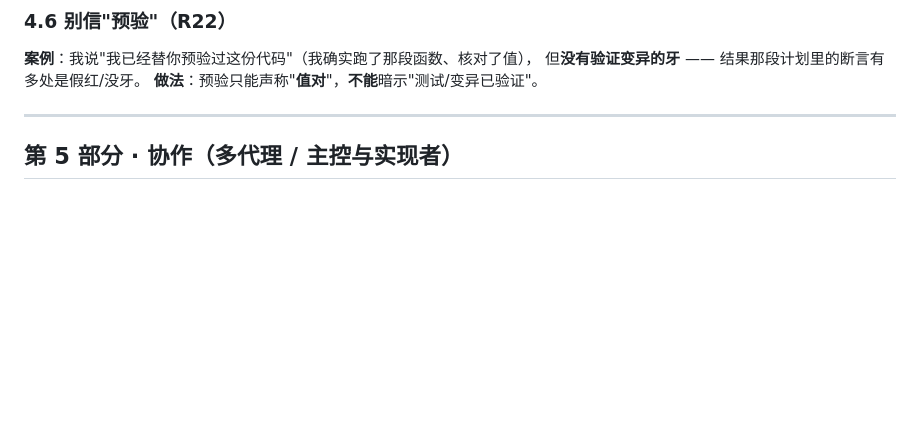
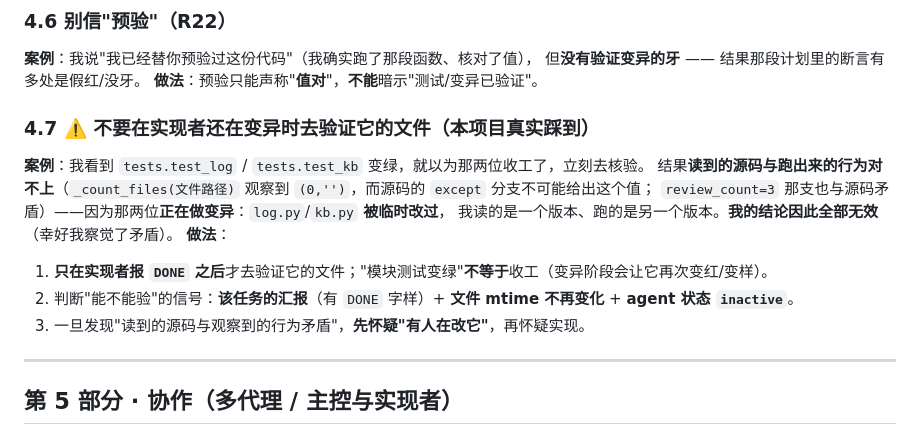
Before and after one commit to jkvhb/ai-job-search, a Markdown page: docs/AI协作开发-错误复盘与铁律.md, the part around the change. Drawn GitHub-style; blank space fills up the shorter version.

Commit message:
docs: 订正体检报告 P1-20 的位置笔误（在 打包分享.py 的 leak_keywords，不是 报告体检.py，由实现者用 git grep 定位）+ 复盘新增 4.7（不要在实现者还在变异时验证它的文件 —— 本项目真实踩到：读到的源码与观察到的行为矛盾，结论无效）

```diff
--- a/docs/AI协作开发-错误复盘与铁律.md
+++ b/docs/AI协作开发-错误复盘与铁律.md
@@ -288,6 +288,16 @@ assert list(sig.parameters) == ["term", "state", "meta"], sig
 但**没有验证变异的牙** —— 结果那段计划里的断言有多处是假红/没牙。
 **做法**：预验只能声称"**值对**"，**不能**暗示"测试/变异已验证"。
 
+### 4.7 ⚠️ **不要在实现者还在变异时去验证它的文件**（本项目真实踩到）
+**案例**：我看到 `tests.test_log` / `tests.test_kb` 变绿，就以为那两位收工了，立刻去核验。
+结果**读到的源码与跑出来的行为对不上**（`_count_files(文件路径)` 观察到 `(0,'')`，而源码的 `except` 分支不可能给出这个值；
+`review_count=3` 那支也与源码矛盾）——因为那两位**正在做变异**：`log.py`/`kb.py` **被临时改过**，
+我读的是一个版本、跑的是另一个版本。**我的结论因此全部无效**（幸好我察觉了矛盾）。
+**做法**：
+1. **只在实现者报 `DONE` 之后**才去验证它的文件；"模块测试变绿"**不等于**收工（变异阶段会让它再次变红/变样）。
+2. 判断"能不能验"的信号：**该任务的汇报**（有 `DONE` 字样）+ **文件 mtime 不再变化** + **agent 状态 `inactive`**。
+3. 一旦发现"读到的源码与观察到的行为矛盾"，**先怀疑"有人在改它"**，再怀疑实现。
+
 ---
 
 ## 第 5 部分 · 协作（多代理 / 主控与实现者）
```
Also changed, not shown: docs/全项目体检报告-2026-10-15.md (+1 -1 lines).
